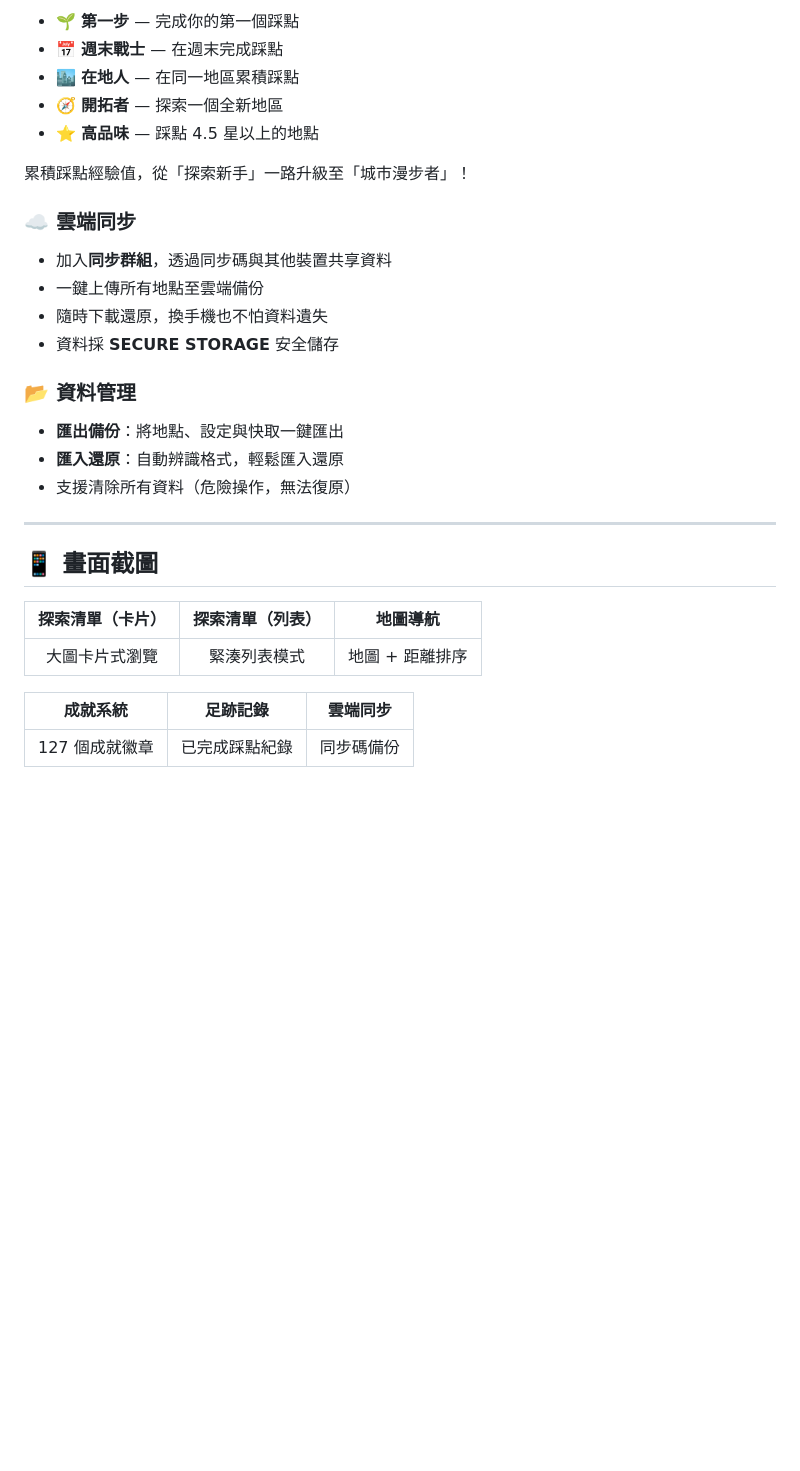
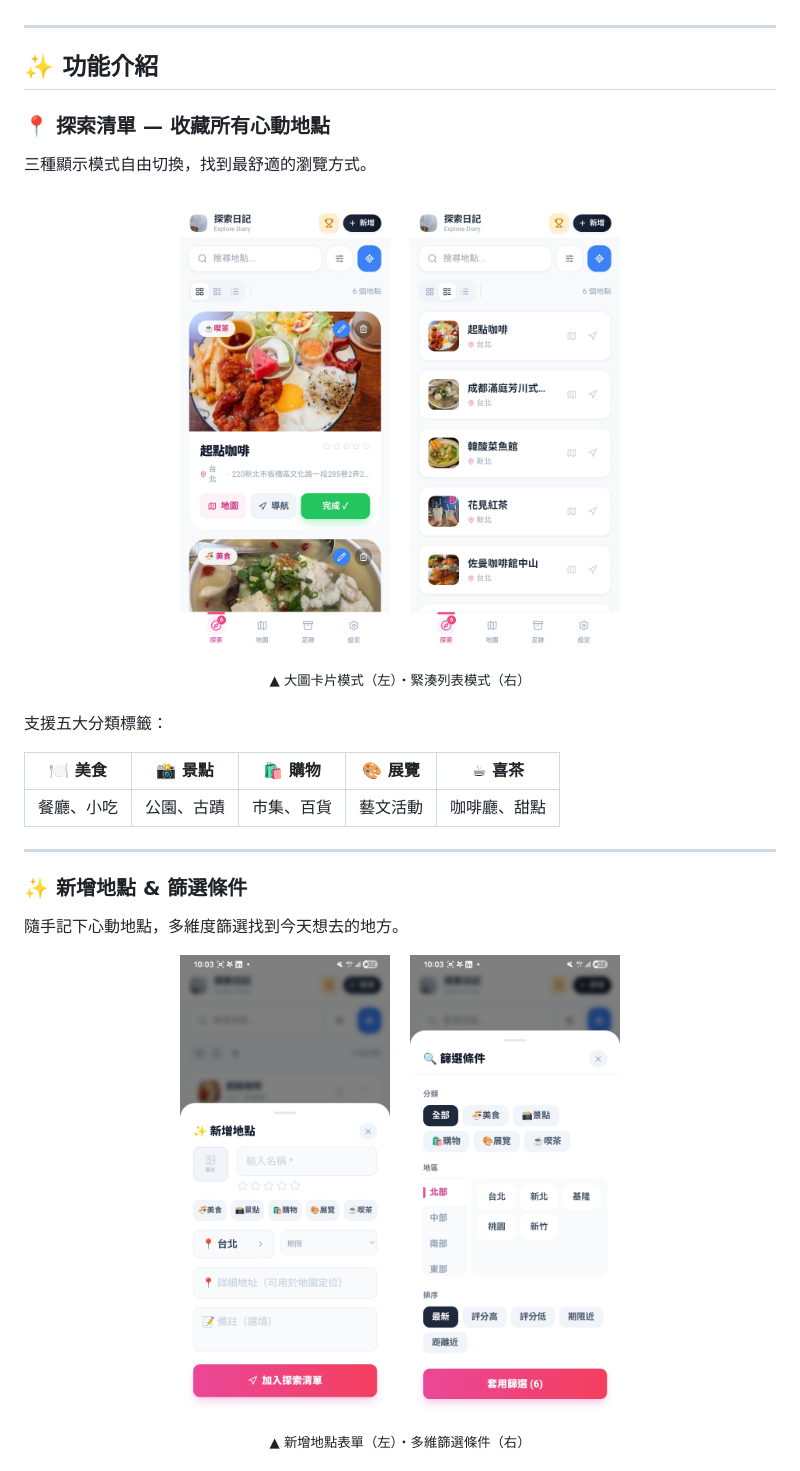
Before and after one commit to Xuanxuan-Tech/Meow-Wanderer, a Markdown page: README.md, the part around one of its changes. GitHub-like rendering; blank space fills up the shorter version.

Commit message:
Revise README structure and content
Updated the README to enhance structure and clarity, including new sections for features and navigation.

```diff
--- a/README.md
+++ b/README.md
@@ -62,30 +49,42 @@
-- 🌱 **第一步** — 完成你的第一個踩點
-- 📅 **週末戰士** — 在週末完成踩點
-- 🏙️ **在地人** — 在同一地區累積踩點
-- 🧭 **開拓者** — 探索一個全新地區
-- ⭐ **高品味** — 踩點 4.5 星以上的地點
-
-累積踩點經驗值，從「探索新手」一路升級至「城市漫步者」！
-
-### ☁️ 雲端同步
-- 加入**同步群組**，透過同步碼與其他裝置共享資料
-- 一鍵上傳所有地點至雲端備份
-- 隨時下載還原，換手機也不怕資料遺失
-- 資料採 **SECURE STORAGE** 安全儲存
-
-### 📂 資料管理
-- **匯出備份**：將地點、設定與快取一鍵匯出
-- **匯入還原**：自動辨識格式，輕鬆匯入還原
-- 支援清除所有資料（危險操作，無法復原）
+</div>
 
 ---
 
-## 📱 畫面截圖
+## ✨ 功能介紹
 
-| 探索清單（卡片） | 探索清單（列表） | 地圖導航 |
-|:-:|:-:|:-:|
-| 大圖卡片式瀏覽 | 緊湊列表模式 | 地圖 + 距離排序 |
+### 📍 探索清單 — 收藏所有心動地點
 
-| 成就系統 | 足跡記錄 | 雲端同步 |
-|:-:|:-:|:-:|
-| 127 個成就徽章 | 已完成踩點紀錄 | 同步碼備份 |
+三種顯示模式自由切換，找到最舒適的瀏覽方式。
+
+<div align="center">
+
+<img src="img/探索_卡片風格.jpg" width="210" />&nbsp;&nbsp;&nbsp;
+<img src="img/探索_緊湊_有圖.jpg" width="210" />
+
+</div>
+
+<div align="center"><sub>▲ 大圖卡片模式（左）・緊湊列表模式（右）</sub></div>
+
+<br>
+
+支援五大分類標籤：
+
+| 🍽️ 美食 | 📸 景點 | 🛍️ 購物 | 🎨 展覽 | ☕ 喜茶 |
+|:---:|:---:|:---:|:---:|:---:|
+| 餐廳、小吃 | 公園、古蹟 | 市集、百貨 | 藝文活動 | 咖啡廳、甜點 |
+
+---
+
+### ✨ 新增地點 & 篩選條件
+
+隨手記下心動地點，多維度篩選找到今天想去的地方。
+
+<div align="center">
+
+<img src="img/探索_新增功能.jpg" width="210" />&nbsp;&nbsp;&nbsp;
+<img src="img/探索_篩選功能.jpg" width="210" />
+
+</div>
+
+<div align="center"><sub>▲ 新增地點表單（左）・多維篩選條件（右）</sub></div>
+
```
Also changed, not shown: other parts of README.md (+145 -57 lines).
